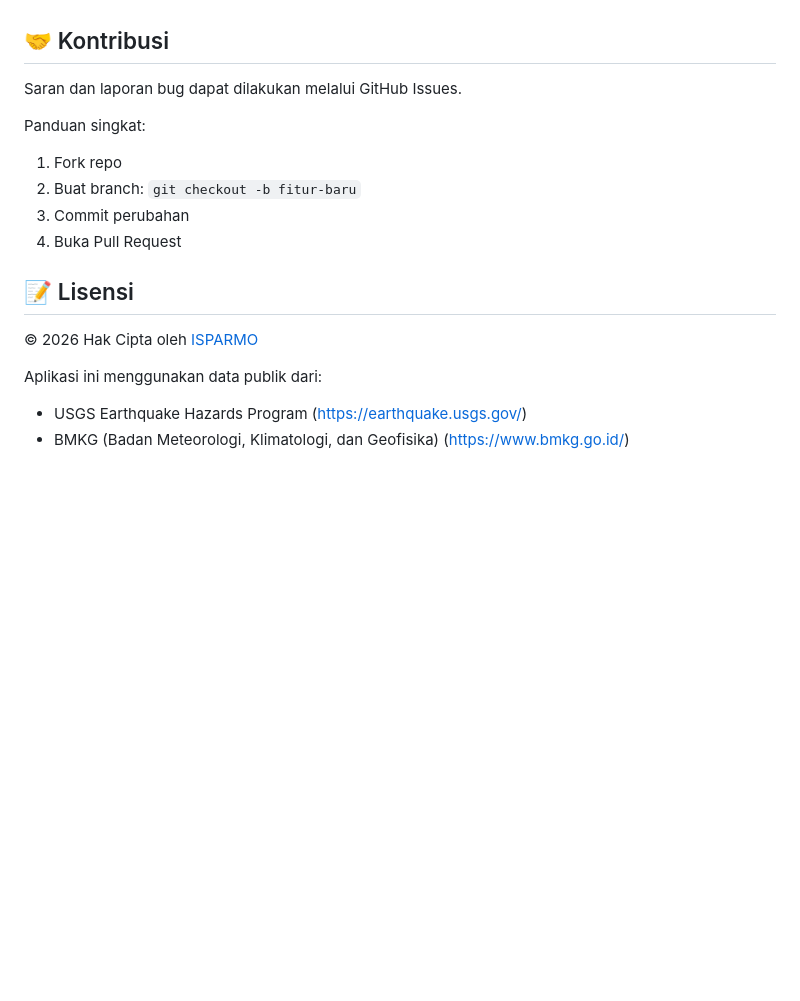
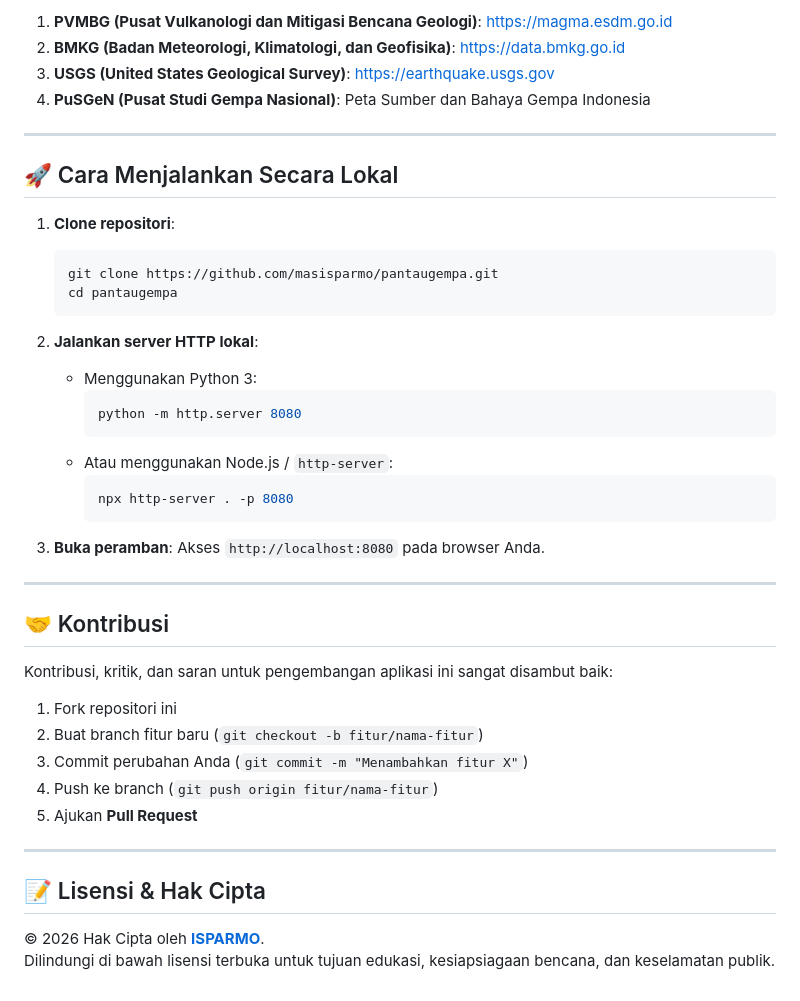
Before and after one commit to masisparmo/pantaugempa, a Markdown page: README.md, the part around one of its changes. GitHub-like rendering; blank space fills up the shorter version.

````diff
--- a/README.md
+++ b/README.md
@@ -87,18 +129,45 @@ Jika Anda ingin deskripsi fitur lebih rinci (contoh penggunaan, screenshot, atau
+1. **PVMBG (Pusat Vulkanologi dan Mitigasi Bencana Geologi)**: [https://magma.esdm.go.id](https://magma.esdm.go.id)
+2. **BMKG (Badan Meteorologi, Klimatologi, dan Geofisika)**: [https://data.bmkg.go.id](https://data.bmkg.go.id)
+3. **USGS (United States Geological Survey)**: [https://earthquake.usgs.gov](https://earthquake.usgs.gov)
+4. **PuSGeN (Pusat Studi Gempa Nasional)**: Peta Sumber dan Bahaya Gempa Indonesia
+
+---
+
+## 🚀 Cara Menjalankan Secara Lokal
+
+1. **Clone repositori**:
+   ```bash
+   git clone https://github.com/masisparmo/pantaugempa.git
+   cd pantaugempa
+   ```
+
+2. **Jalankan server HTTP lokal**:
+   - Menggunakan Python 3:
+     ```bash
+     python -m http.server 8080
+     ```
+   - Atau menggunakan Node.js / `http-server`:
+     ```bash
+     npx http-server . -p 8080
+     ```
+
+3. **Buka peramban**:
+   Akses `http://localhost:8080` pada browser Anda.
+
+---
 
 ## 🤝 Kontribusi
 
-Saran dan laporan bug dapat dilakukan melalui GitHub Issues.
+Kontribusi, kritik, dan saran untuk pengembangan aplikasi ini sangat disambut baik:
+1. Fork repositori ini
+2. Buat branch fitur baru (`git checkout -b fitur/nama-fitur`)
+3. Commit perubahan Anda (`git commit -m "Menambahkan fitur X"`)
+4. Push ke branch (`git push origin fitur/nama-fitur`)
+5. Ajukan **Pull Request**
 
-Panduan singkat:
-1. Fork repo
-2. Buat branch: `git checkout -b fitur-baru`
-3. Commit perubahan
-4. Buka Pull Request
+---
 
-## 📝 Lisensi
+## 📝 Lisensi & Hak Cipta
 
-© 2026 Hak Cipta oleh [ISPARMO](https://page.isparmo.com)
-
-Aplikasi ini menggunakan data publik dari:
-- USGS Earthquake Hazards Program (https://earthquake.usgs.gov/)
-- BMKG (Badan Meteorologi, Klimatologi, dan Geofisika) (https://www.bmkg.go.id/)
+&copy; 2026 Hak Cipta oleh **[ISPARMO](https://page.isparmo.com)**.
+Dilindungi di bawah lisensi terbuka untuk tujuan edukasi, kesiapsiagaan bencana, dan keselamatan publik.
````
Also changed, not shown: other parts of README.md (+107 -65 lines).
